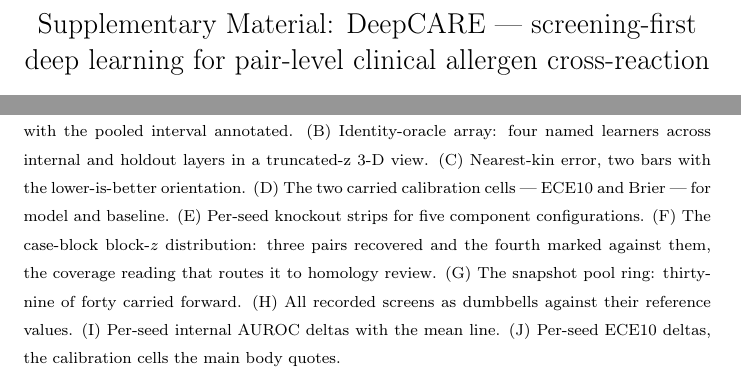
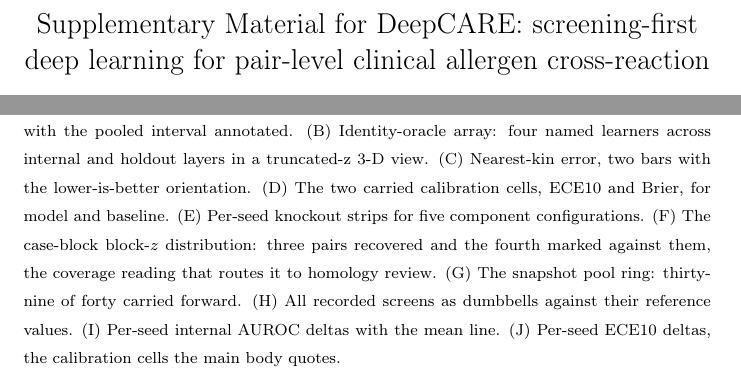
Before and after one commit to SHENTongfei/DeepCARE, a LaTeX paper (supplement/supplement.tex): two parts of pages 1 and 2 of 3, joined at a grey line, cut at the place of the change. Compiled offline with pdfLaTeX.

```diff
--- a/supplement/supplement.tex
+++ b/supplement/supplement.tex
@@ -9,7 +9,7 @@
 \begin{document}
 
 \begin{frontmatter}
-\title{Supplementary Material: DeepCARE --- screening-first deep
+\title{Supplementary Material for DeepCARE: screening-first deep
 learning for pair-level clinical allergen cross-reaction}
 \author{Supplementary material}
 \begin{abstract}
@@ -32,7 +32,7 @@
 eight seeds above with the pooled interval annotated. (B) Identity-oracle
 array: four named learners across internal and holdout layers in a
 truncated-z 3-D view. (C) Nearest-kin error, two bars with the lower-is-better
-orientation. (D) The two carried calibration cells --- ECE10 and Brier ---
+orientation. (D) The two carried calibration cells, ECE10 and Brier,
 for model and baseline. (E) Per-seed knockout strips for five component
 configurations. (F) The case-block block-$z$ distribution: three pairs recovered and the fourth
 marked against them, the coverage reading that routes it to homology review. (G) The snapshot pool ring: thirty-
```
Also changed, not shown: README.md, supplement/FigS1_extended.png (added), supplement/FigS2_protocol.png (added), supplement/README.md (added), supplement/supplement.tex (4 more changed lines).
